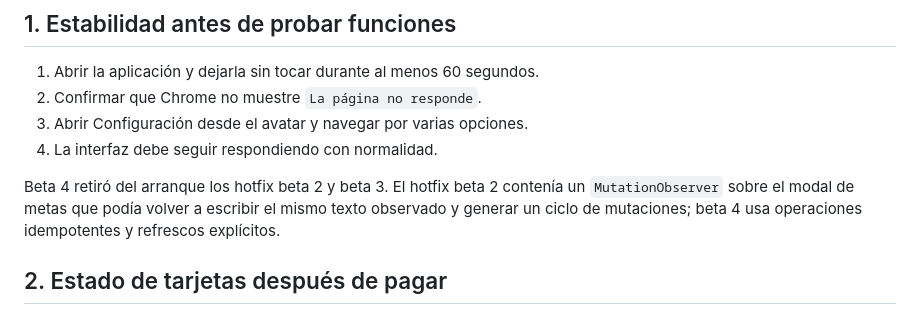
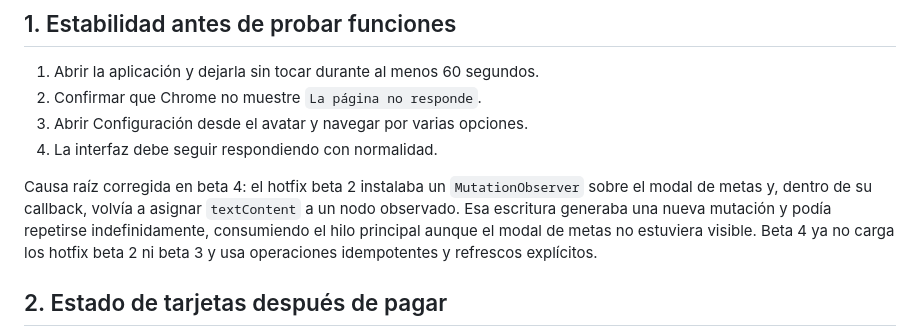
Before and after one commit to JohnRouse/finanzas-hogar, a Markdown page: PRUEBAS_ETAPA_18_PAGOS_AHORRO.md, the part around the change. Rendered like a GitHub page.

Commit message:
Añade nota de causa raíz beta 4

```diff
--- a/PRUEBAS_ETAPA_18_PAGOS_AHORRO.md
+++ b/PRUEBAS_ETAPA_18_PAGOS_AHORRO.md
@@ -13,7 +13,7 @@ Validar que una obligación atendida deje de aparecer como vencida cuando existe
 3. Abrir Configuración desde el avatar y navegar por varias opciones.
 4. La interfaz debe seguir respondiendo con normalidad.
 
-Beta 4 retiró del arranque los hotfix beta 2 y beta 3. El hotfix beta 2 contenía un `MutationObserver` sobre el modal de metas que podía volver a escribir el mismo texto observado y generar un ciclo de mutaciones; beta 4 usa operaciones idempotentes y refrescos explícitos.
+Causa raíz corregida en beta 4: el hotfix beta 2 instalaba un `MutationObserver` sobre el modal de metas y, dentro de su callback, volvía a asignar `textContent` a un nodo observado. Esa escritura generaba una nueva mutación y podía repetirse indefinidamente, consumiendo el hilo principal aunque el modal de metas no estuviera visible. Beta 4 ya no carga los hotfix beta 2 ni beta 3 y usa operaciones idempotentes y refrescos explícitos.
 
 ## 2. Estado de tarjetas después de pagar
 
```
